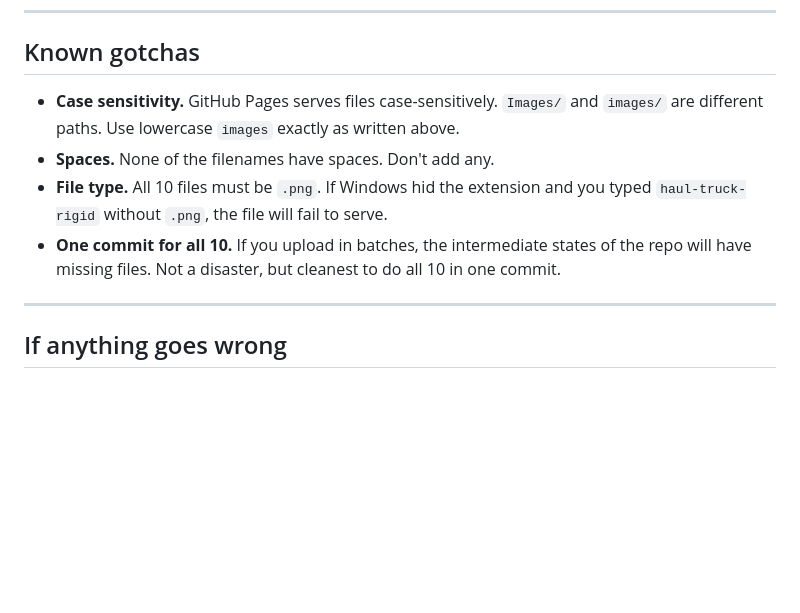
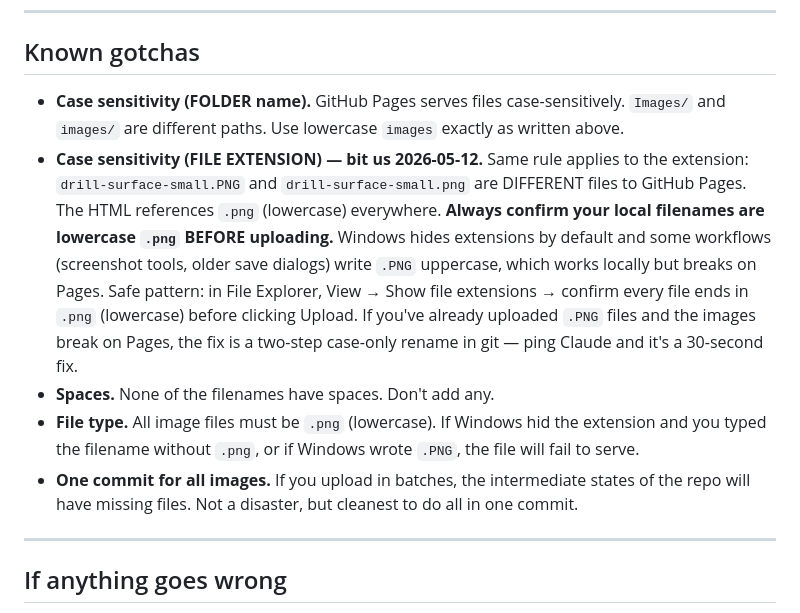
Before and after one commit to aisandbox-bj/numacore-lens-suite, a Markdown page: images/README - How to upload to GitHub.md, the part around the change. Drawn GitHub-style; blank space fills up the shorter version.

Commit message:
images/README: add file-extension case-sensitivity gotcha + prevention
Bit us 2026-05-12 when 3 files were re-uploaded with .PNG (uppercase)
extension. Local Windows treated them as identical to the HTML-referenced
.png files; GitHub Pages did not. README now explicitly warns about the
extension case rule in addition to the existing folder name rule, with the
safe pattern (View → Show file extensions before uploading) and the fix
recipe (two-step case-only git rename).

```diff
--- a/images/README - How to upload to GitHub.md
+++ b/images/README - How to upload to GitHub.md
@@ -74,10 +74,11 @@ If you see a 404, wait 2 more minutes and retry. If it's still 404 after 5 minut
 
 ## Known gotchas
 
-- **Case sensitivity.** GitHub Pages serves files case-sensitively. `Images/` and `images/` are different paths. Use lowercase `images` exactly as written above.
+- **Case sensitivity (FOLDER name).** GitHub Pages serves files case-sensitively. `Images/` and `images/` are different paths. Use lowercase `images` exactly as written above.
+- **Case sensitivity (FILE EXTENSION) — bit us 2026-05-12.** Same rule applies to the extension: `drill-surface-small.PNG` and `drill-surface-small.png` are DIFFERENT files to GitHub Pages. The HTML references `.png` (lowercase) everywhere. **Always confirm your local filenames are lowercase `.png` BEFORE uploading.** Windows hides extensions by default and some workflows (screenshot tools, older save dialogs) write `.PNG` uppercase, which works locally but breaks on Pages. Safe pattern: in File Explorer, View → Show file extensions → confirm every file ends in `.png` (lowercase) before clicking Upload. If you've already uploaded `.PNG` files and the images break on Pages, the fix is a two-step case-only rename in git — ping Claude and it's a 30-second fix.
 - **Spaces.** None of the filenames have spaces. Don't add any.
-- **File type.** All 10 files must be `.png`. If Windows hid the extension and you typed `haul-truck-rigid` without `.png`, the file will fail to serve.
-- **One commit for all 10.** If you upload in batches, the intermediate states of the repo will have missing files. Not a disaster, but cleanest to do all 10 in one commit.
+- **File type.** All image files must be `.png` (lowercase). If Windows hid the extension and you typed the filename without `.png`, or if Windows wrote `.PNG`, the file will fail to serve.
+- **One commit for all images.** If you upload in batches, the intermediate states of the repo will have missing files. Not a disaster, but cleanest to do all in one commit.
 
 ---
 
```
